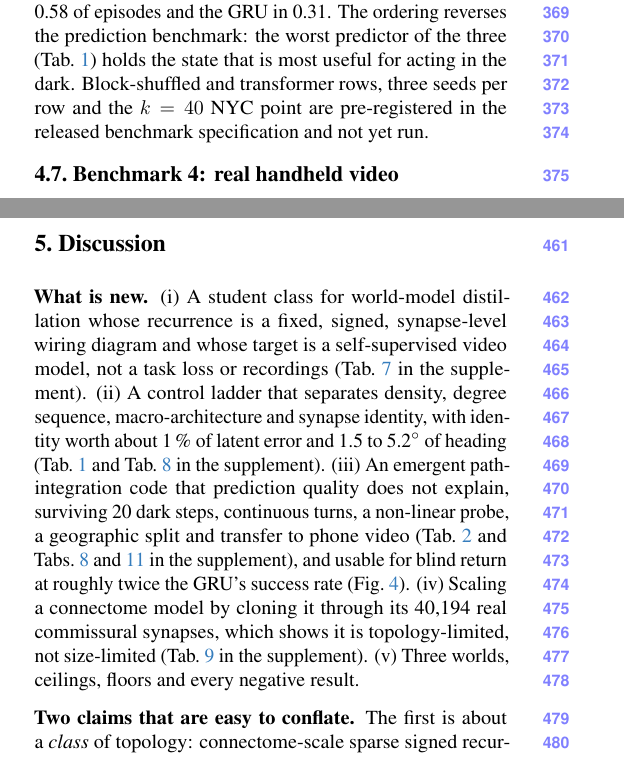
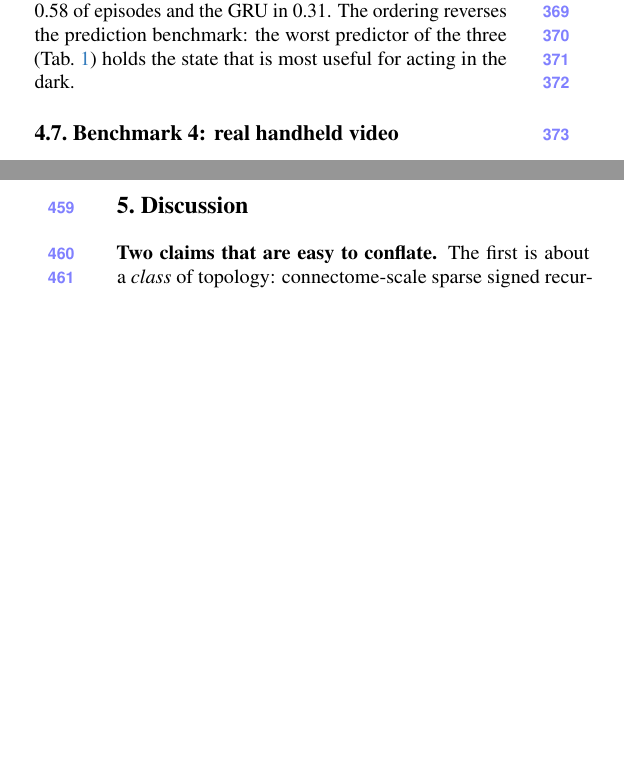
Before and after one commit to prajak002/World2Brain, a LaTeX paper (paper_v2/main.tex): two parts of the columns of pages 6 and 8 of 19, joined at a grey line, cut so that both start at the same text, the shorter picture padded with empty space. Compiled offline with pdfLaTeX.

Commit message:
Paper: body back to 8 pages (duplicate contribution paragraph and a repeated not-yet-run sentence removed); policy-head blind-return statements scoped to the circuit, whole-brain result stated in the conclusion

```diff
--- a/paper_v2/main.tex
+++ b/paper_v2/main.tex
@@ -729,8 +729,6 @@ recurrence, the best predictor among the state-matched networks, collapses to ch
 steps. On the NYC twin with 30 dark steps, where a step is 3\,m and the start lies 30\,m away, the connectome returns
 in \nBkConnNycTh\ of episodes and the GRU in \nBkGruNycTh. The ordering reverses the prediction benchmark: the worst
 predictor of the three (\cref{tab:pred}) holds the state that is most useful for acting in the dark.
-Block-shuffled and transformer rows, three seeds per row and the $k=40$ NYC point are pre-registered in the released
-benchmark specification and not yet run.
 
 \subsection{Benchmark 4: real handheld video}
 \label{sec:realvid}
@@ -847,17 +845,6 @@ with a policy head turns that code into blind return that neither the GRU nor th
 % ================= sec/5_discussion.tex =================
 \section{Discussion}
 \label{sec:novelty}
-\paragraph{What is new}
-(i) A student class for world-model distillation whose recurrence is a fixed, signed, synapse-level wiring diagram and
-whose target is a self-supervised video model, not a task loss or recordings (\supp{tab:prior}). (ii) A control ladder
-that separates density, degree sequence, macro-architecture and synapse identity, with identity worth about 1\,\% of
-latent error and \nConnBlockGapArena\ to \nConnBlockGapArenaDarkSixteen\degree\ of heading (\cref{tab:pred} and \cref{tab:dark} in the supplement). (iii) An emergent path-integration code that
-prediction quality does not explain, surviving 20 dark steps, continuous turns, a non-linear probe, a geographic split
-and transfer to phone video (\cref{tab:probe} and \cref{tab:dark,tab:realvid} in the supplement), and usable for blind return at roughly twice the GRU's
-success rate (\cref{fig:blackout}). (iv) Scaling a connectome model by cloning it through its 40,194 real commissural synapses, which
-shows it is topology-limited, not size-limited (\supp{tab:multi}). (v) Three worlds, ceilings, floors and every
-negative result.
-
 \paragraph{Two claims that are easy to conflate}
 The first is about a \emph{class} of topology: connectome-scale sparse signed recurrence, trained only to predict a
 video model's latent, holds a state that path-integrates, which neither a GRU nor a transformer trained on the same objective at the same
```
Also changed, not shown: paper_v2/main.tex (8 more changed lines), 1 other file.
